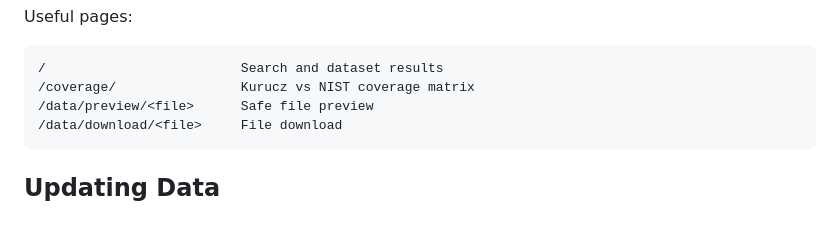
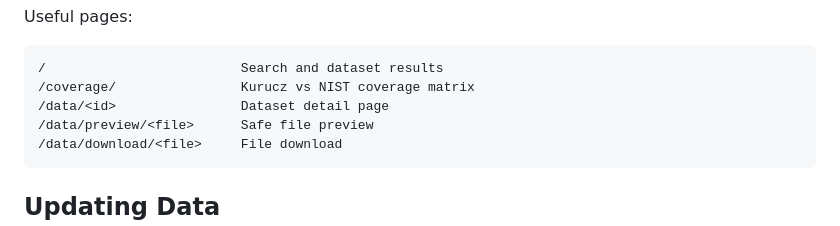
Before and after one commit to Baiyan1101/exoatom-exoweb, a Markdown page: README.md, the part around the change. Rendered like a GitHub page.

````diff
--- a/README.md
+++ b/README.md
@@ -67,6 +67,7 @@ Useful pages:
 ```text
 /                         Search and dataset results
 /coverage/                Kurucz vs NIST coverage matrix
+/data/<id>                Dataset detail page
 /data/preview/<file>      Safe file preview
 /data/download/<file>     File download
 ```
````
Also changed, not shown: README-bzhang-exoweb.md (+5 -1 lines).
